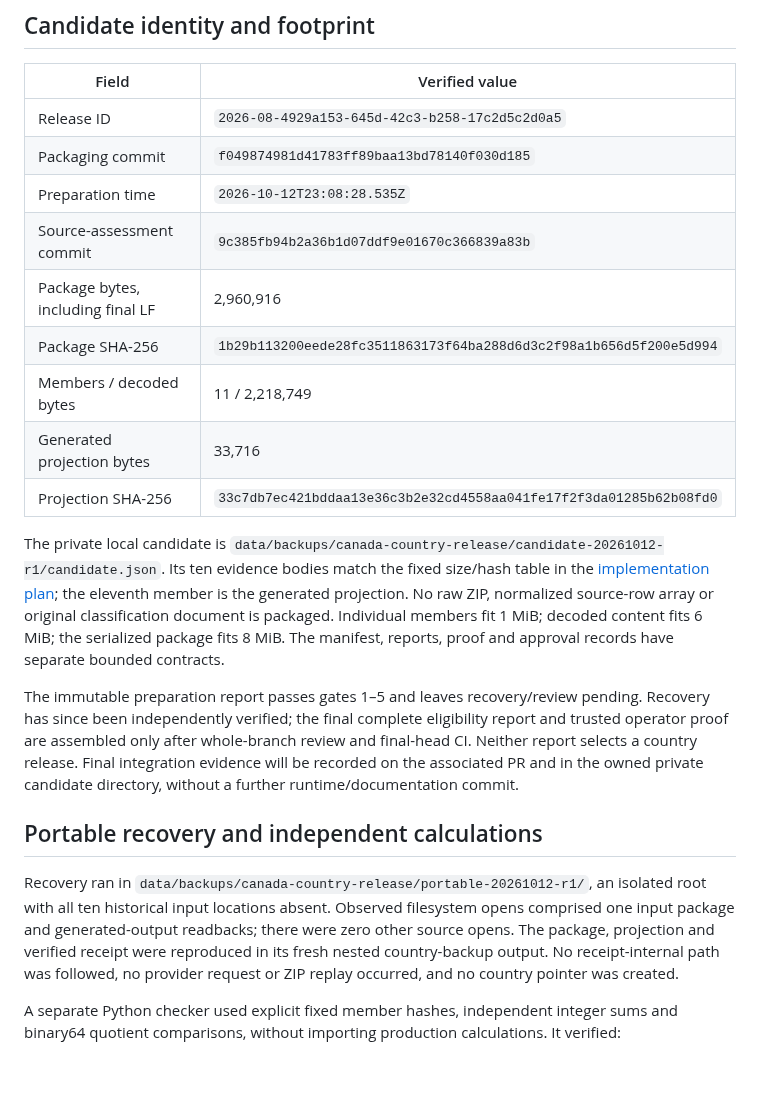
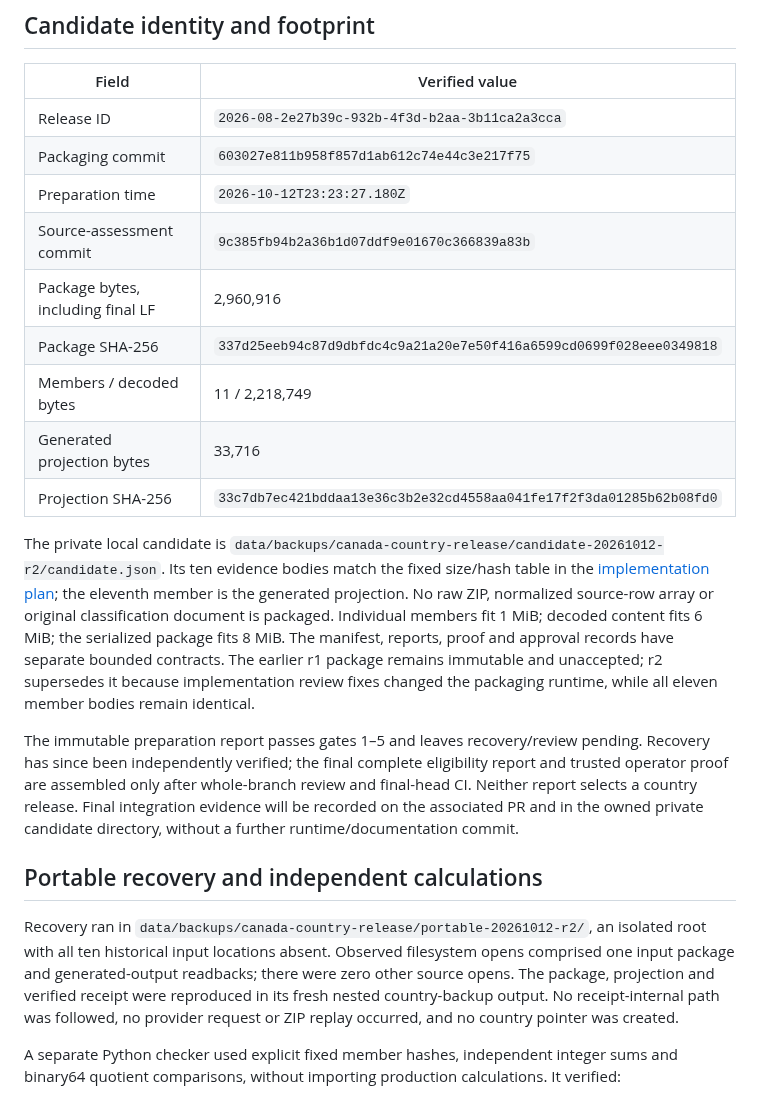
Before and after one commit to Vasuki8/us-trade-tracker, a Markdown page: docs/validation/canada-release-candidate.md, the part around one of its changes. Drawn GitHub-style; blank space fills up the shorter version.

Commit message:
docs: bind reviewed Canada candidate to final runtime

```diff
--- a/docs/validation/canada-release-candidate.md
+++ b/docs/validation/canada-release-candidate.md
@@ -6,23 +6,23 @@ Prepared October 12, 2026. This record covers the approved offline milestone und
 
 | Field | Verified value |
 | --- | --- |
-| Release ID | `2026-08-4929a153-645d-42c3-b258-17c2d5c2d0a5` |
-| Packaging commit | `f049874981d41783ff89baa13bd78140f030d185` |
-| Preparation time | `2026-10-12T23:08:28.535Z` |
+| Release ID | `2026-08-2e27b39c-932b-4f3d-b2aa-3b11ca2a3cca` |
+| Packaging commit | `603027e811b958f857d1ab612c74e44c3e217f75` |
+| Preparation time | `2026-10-12T23:23:27.180Z` |
 | Source-assessment commit | `9c385fb94b2a36b1d07ddf9e01670c366839a83b` |
 | Package bytes, including final LF | 2,960,916 |
-| Package SHA-256 | `1b29b113200eede28fc3511863173f64ba288d6d3c2f98a1b656d5f200e5d994` |
+| Package SHA-256 | `337d25eeb94c87d9dbfdc4c9a21a20e7e50f416a6599cd0699f028eee0349818` |
 | Members / decoded bytes | 11 / 2,218,749 |
 | Generated projection bytes | 33,716 |
 | Projection SHA-256 | `33c7db7ec421bddaa13e36c3b2e32cd4558aa041fe17f2f3da01285b62b08fd0` |
 
-The private local candidate is `data/backups/canada-country-release/candidate-20261012-r1/candidate.json`. Its ten evidence bodies match the fixed size/hash table in the [implementation plan](../superpowers/plans/2026-10-12-canada-release-acceptance.md); the eleventh member is the generated projection. No raw ZIP, normalized source-row array or original classification document is packaged. Individual members fit 1 MiB; decoded content fits 6 MiB; the serialized package fits 8 MiB. The manifest, reports, proof and approval records have separate bounded contracts.
+The private local candidate is `data/backups/canada-country-release/candidate-20261012-r2/candidate.json`. Its ten evidence bodies match the fixed size/hash table in the [implementation plan](../superpowers/plans/2026-10-12-canada-release-acceptance.md); the eleventh member is the generated projection. No raw ZIP, normalized source-row array or original classification document is packaged. Individual members fit 1 MiB; decoded content fits 6 MiB; the serialized package fits 8 MiB. The manifest, reports, proof and approval records have separate bounded contracts. The earlier r1 package remains immutable and unaccepted; r2 supersedes it because implementation review fixes changed the packaging runtime, while all eleven member bodies remain identical.
 
 The immutable preparation report passes gates 1–5 and leaves recovery/review pending. Recovery has since been independently verified; the final complete eligibility report and trusted operator proof are assembled only after whole-branch review and final-head CI. Neither report selects a country release. Final integration evidence will be recorded on the associated PR and in the owned private candidate directory, without a further runtime/documentation commit.
 
 ## Portable recovery and independent calculations
 
-Recovery ran in `data/backups/canada-country-release/portable-20261012-r1/`, an isolated root with all ten historical input locations absent. Observed filesystem opens comprised one input package and generated-output readbacks; there were zero other source opens. The package, projection and verified receipt were reproduced in its fresh nested country-backup output. No receipt-internal path was followed, no provider request or ZIP replay occurred, and no country pointer was created.
+Recovery ran in `data/backups/canada-country-release/portable-20261012-r2/`, an isolated root with all ten historical input locations absent. Observed filesystem opens comprised one input package and generated-output readbacks; there were zero other source opens. The package, projection and verified receipt were reproduced in its fresh nested country-backup output. No receipt-internal path was followed, no provider request or ZIP replay occurred, and no country pointer was created.
 
 A separate Python checker used explicit fixed member hashes, independent integer sums and binary64 quotient comparisons, without importing production calculations. It verified:
 
```
Also changed, not shown: other parts of docs/validation/canada-release-candidate.md (+6 -4 lines).
